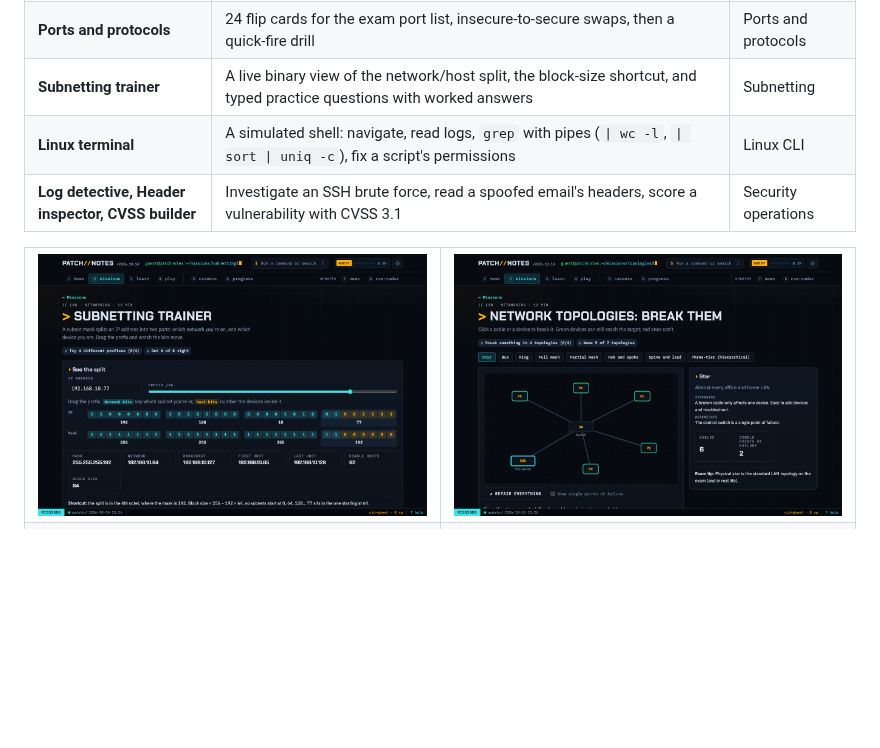
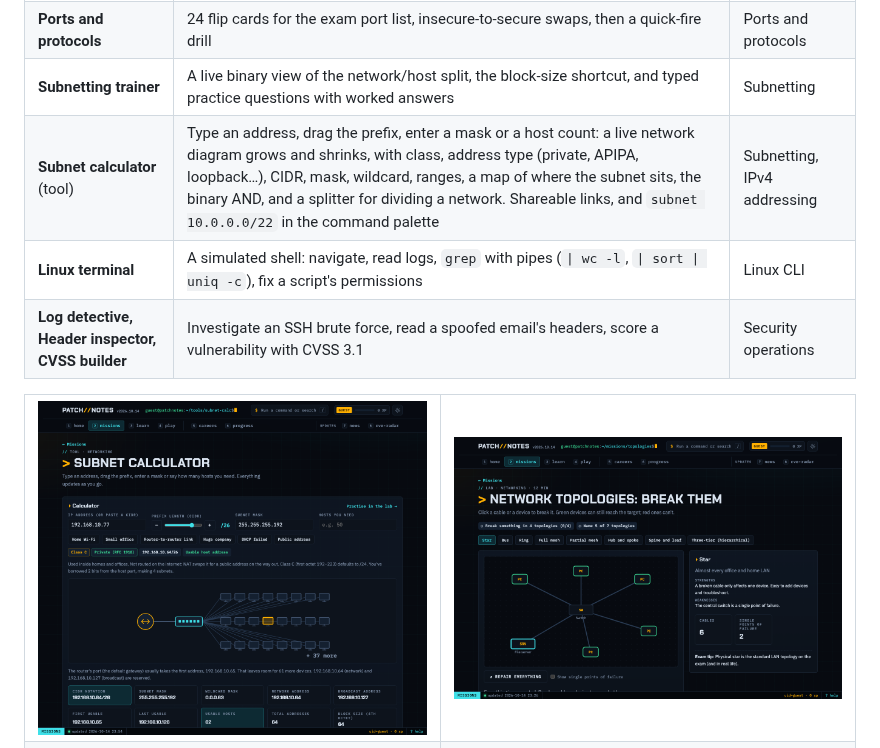
Before and after one commit to SamJ-01/patch-notes, a Markdown page: README.md, the part around the change. GitHub-like rendering; pictures changed too: docs/screenshots/lab-subnetting.png, docs/screenshots/subnet-calc.png (added); blank space fills up the shorter version.

```diff
--- a/README.md
+++ b/README.md
@@ -19,12 +19,13 @@ Everything runs in the browser. Nothing is installed and no real network traffic
 | **Network topologies: break them** | Eight topologies (star, bus, ring, mesh, spine-and-leaf…). Click a cable or device to break it and see who's cut off; reveal the single points of failure | Topologies |
 | **Ports and protocols** | 24 flip cards for the exam port list, insecure-to-secure swaps, then a quick-fire drill | Ports and protocols |
 | **Subnetting trainer** | A live binary view of the network/host split, the block-size shortcut, and typed practice questions with worked answers | Subnetting |
+| **Subnet calculator** (tool) | Type an address, drag the prefix, enter a mask or a host count: a live network diagram grows and shrinks, with class, address type (private, APIPA, loopback…), CIDR, mask, wildcard, ranges, a map of where the subnet sits, the binary AND, and a splitter for dividing a network. Shareable links, and `subnet 10.0.0.0/22` in the command palette | Subnetting, IPv4 addressing |
 | **Linux terminal** | A simulated shell: navigate, read logs, `grep` with pipes (`\| wc -l`, `\| sort \| uniq -c`), fix a script's permissions | Linux CLI |
 | **Log detective, Header inspector, CVSS builder** | Investigate an SSH brute force, read a spoofed email's headers, score a vulnerability with CVSS 3.1 | Security operations |
 
 <table>
 <tr>
-<td><img src="docs/screenshots/lab-subnetting.png" alt="Subnetting trainer showing the IP and mask in binary"></td>
+<td><img src="docs/screenshots/subnet-calc.png" alt="Subnet calculator with a live network diagram, class and address type"></td>
 <td><img src="docs/screenshots/lab-topologies.png" alt="Topology lab with a broken link"></td>
 </tr>
 <tr>
```
Also changed, not shown: docs/missions.md (+1 -0 lines), 3 other files.
